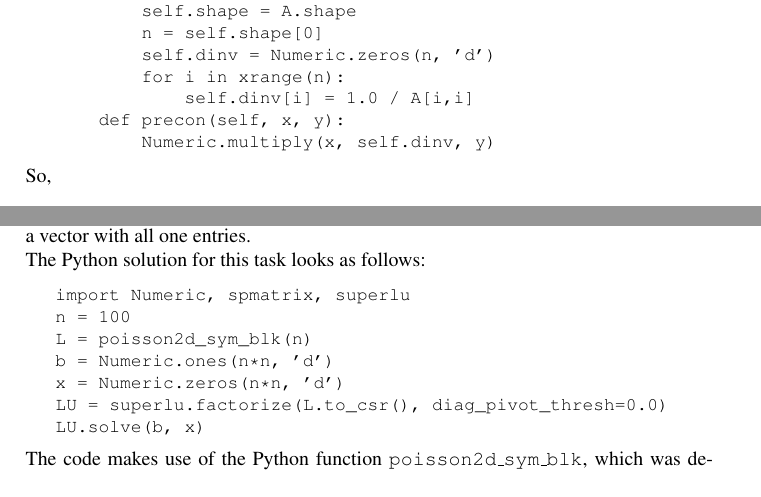
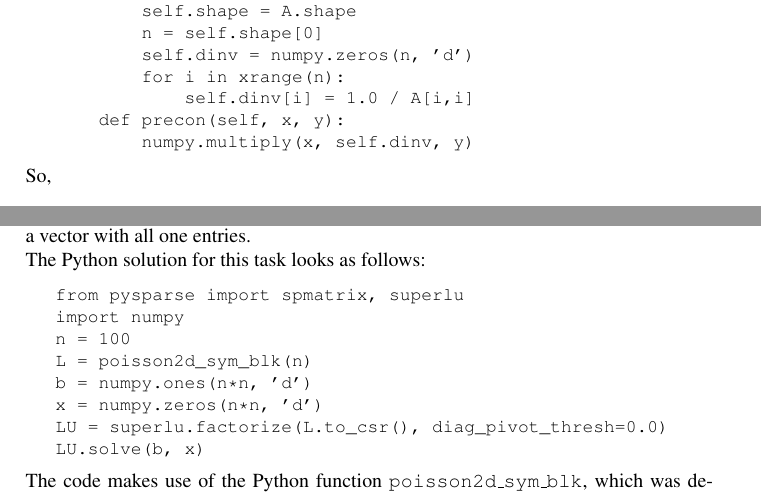
Before and after one commit to PythonOptimizers/pysparse, a LaTeX document (Doc/spmatrix_manual.tex): two parts of pages 9 and 15 of 16, joined at a grey line, cut so that both start at the same text. Compiled offline with pdfLaTeX.

Commit message:
updated manual to reflect numpy and name space changes

```diff
--- a/Doc/spmatrix_manual.tex
+++ b/Doc/spmatrix_manual.tex
@@ -176,7 +176,7 @@ The following code creates an empty 5$\times$5 matrix \texttt{A}, sets
 all diagonal elements to their respective row/column index and then
 copies the value of \texttt{A[0,0]} to \texttt{A[2,1]}.
 \begin{pyinline}
->>> import spmatrix
+>>> from pysparse import spmatrix
 >>> A = spmatrix.ll_mat(5, 5)
 >>> for i in range(5):
 ...     A[i,i] = i+1
@@ -618,11 +618,11 @@ class diag_prec:
     def __init__(self, A):
         self.shape = A.shape
         n = self.shape[0]
-        self.dinv = Numeric.zeros(n, 'd')
+        self.dinv = numpy.zeros(n, 'd')
         for i in xrange(n):
             self.dinv[i] = 1.0 / A[i,i]
     def precon(self, x, y):
-        Numeric.multiply(x, self.dinv, y)
+        numpy.multiply(x, self.dinv, y)
 \end{pycode}
 So,
 \begin{pyinline}
@@ -760,4 +760,4 @@ all entries equal to one.
 
 \noindent The Python solution for this task looks as follows:
 \begin{pycode}
-import Numeric, spmatrix, precon, itsolvers
+from pysparse import spmatrix, precon, itsolvers
@@ -772,4 +773,4 @@ which was defined in Section~\ref{sec:python:spmatrix}.
 
 \noindent Incorporating e.g.\ a SSOR preconditioner is straight-forward:
 \begin{pycode}
-import Numeric, spmatrix, precon, itsolvers
+from pysparse import spmatrix, precon, itsolvers
@@ -975,7 +977,7 @@ associated eigenvalues to an accuracy of $10^{-10}$.  We set
 \textit{strategy}${}=1$ to avoid convergence to the high-dimensional
 null space of ($\mat{A}$, $\mat{M}$).
 \begin{pycode}
-import spmatrix, itsolvers, jdsym, precon
+from pysparse import spmatrix, itsolvers, jdsym, precon
 
 A = spmatrix.ll_mat_from_mtx('edge6x3x5_A.mtx')
 M = spmatrix.ll_mat_from_mtx('edge6x3x5_B.mtx')
@@ -1091,11 +1093,12 @@ all one entries.
 
 \noindent The Python solution for this task looks as follows:
 \begin{pycode}
-import Numeric, spmatrix, superlu
+from pysparse import spmatrix, superlu
+import numpy
 n = 100
 L = poisson2d_sym_blk(n)
-b = Numeric.ones(n*n, 'd')
-x = Numeric.zeros(n*n, 'd')
+b = numpy.ones(n*n, 'd')
+x = numpy.zeros(n*n, 'd')
 LU = superlu.factorize(L.to_csr(), diag_pivot_thresh=0.0)
 LU.solve(b, x)
 \end{pycode}
```
Also changed, not shown: Doc/spmatrix_manual.pdf, Doc/spmatrix_manual.tex (10 more changed lines).
